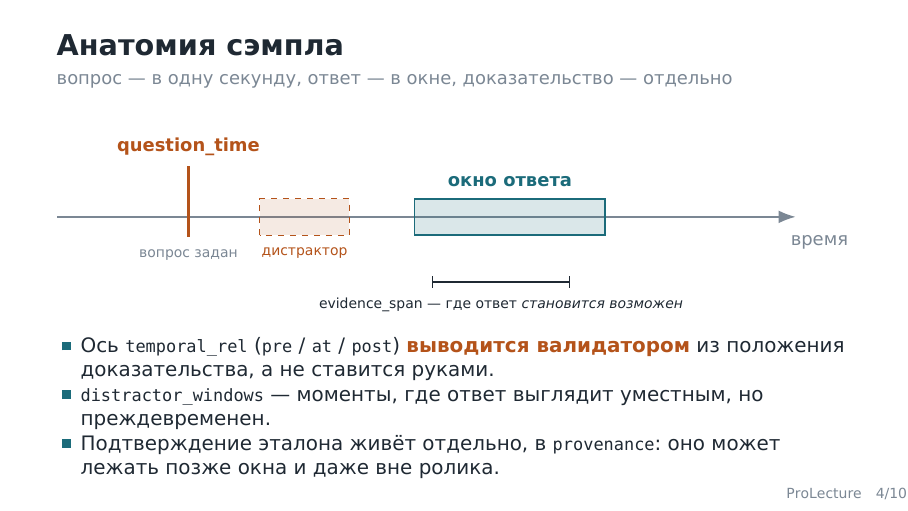
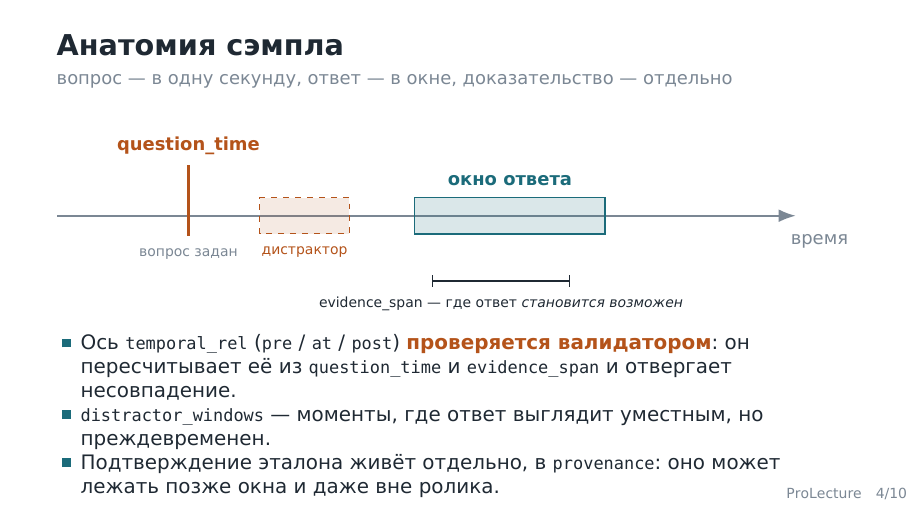
Before and after one commit to raxtemur/ProLecture, LaTeX slides (docs/presentation/prolecture.tex): page 4 of 10. Compiled offline with XeLaTeX.

Commit message:
Sample slide: the temporal_rel axis is checked by the validator, not filled in by it
The label is written by the annotator; the validator recomputes it from question_time and the
evidence_span of the required triggers and rejects a mismatch. "Derived by the validator" read
as auto-filling.

Co-Authored-By: Claude Opus 5 <noreply@anthropic.com>

```diff
--- a/docs/presentation/prolecture.tex
+++ b/docs/presentation/prolecture.tex
@@ -158,8 +158,8 @@
   \end{center}
 
   \begin{itemize}
-    \item Ось \texttt{temporal\_rel} (\texttt{pre} / \texttt{at} / \texttt{post}) \lead{выводится валидатором}
-          из положения доказательства, а не ставится руками.
+    \item Ось \texttt{temporal\_rel} (\texttt{pre} / \texttt{at} / \texttt{post}) \lead{проверяется валидатором}:
+          он пересчитывает её из \texttt{question\_time} и \texttt{evidence\_span} и отвергает несовпадение.
     \item \texttt{distractor\_windows} — моменты, где ответ выглядит уместным, но преждевременен.
     \item Подтверждение эталона живёт отдельно, в \texttt{provenance}: оно может лежать позже окна и даже вне ролика.
   \end{itemize}
```
Also changed, not shown: docs/presentation/prolecture.pdf.
